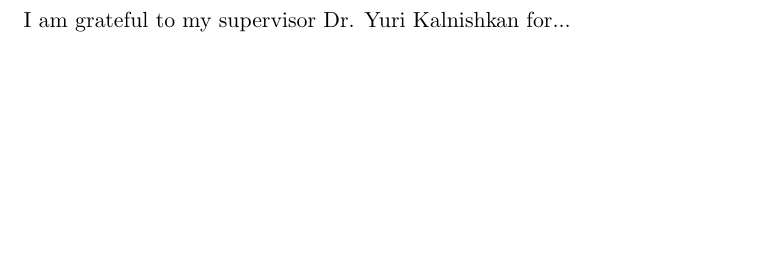
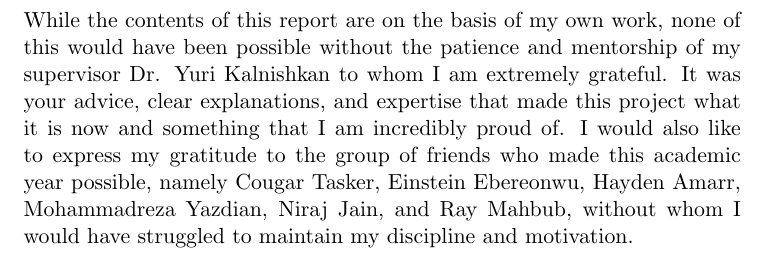
Before and after one commit to arbarraclough/aggregating_algorithm, a LaTeX thesis (dissertation/template.tex): part of page 5 of 10, cut at the place of the change, the shorter picture padded with empty space. Compiled offline with pdfLaTeX.

Commit message:
Update Acknowledgements Section

```diff
--- a/dissertation/template.tex
+++ b/dissertation/template.tex
@@ -33,8 +33,8 @@
 \end{abstract}
 
 \section*{Acknowledgements}
-I am grateful to my supervisor Dr. Yuri Kalnishkan for...
-
+While the contents of this report are on the basis of my own work, none of this would have been possible without the patience and mentorship of my supervisor Dr. Yuri Kalnishkan to whom I am extremely grateful. It was your advice, clear explanations, and expertise that made this project what it is now and something that I am incredibly proud of.
+I would also like to express my gratitude to the group of friends who made this academic year possible, namely Cougar Tasker, Einstein Ebereonwu, Hayden Amarr, Mohammadreza Yazdian, Niraj Jain, and Ray Mahbub, without whom I would have struggled to maintain my discipline and motivation.
 \newpage
 
 \section{Introduction}
```
